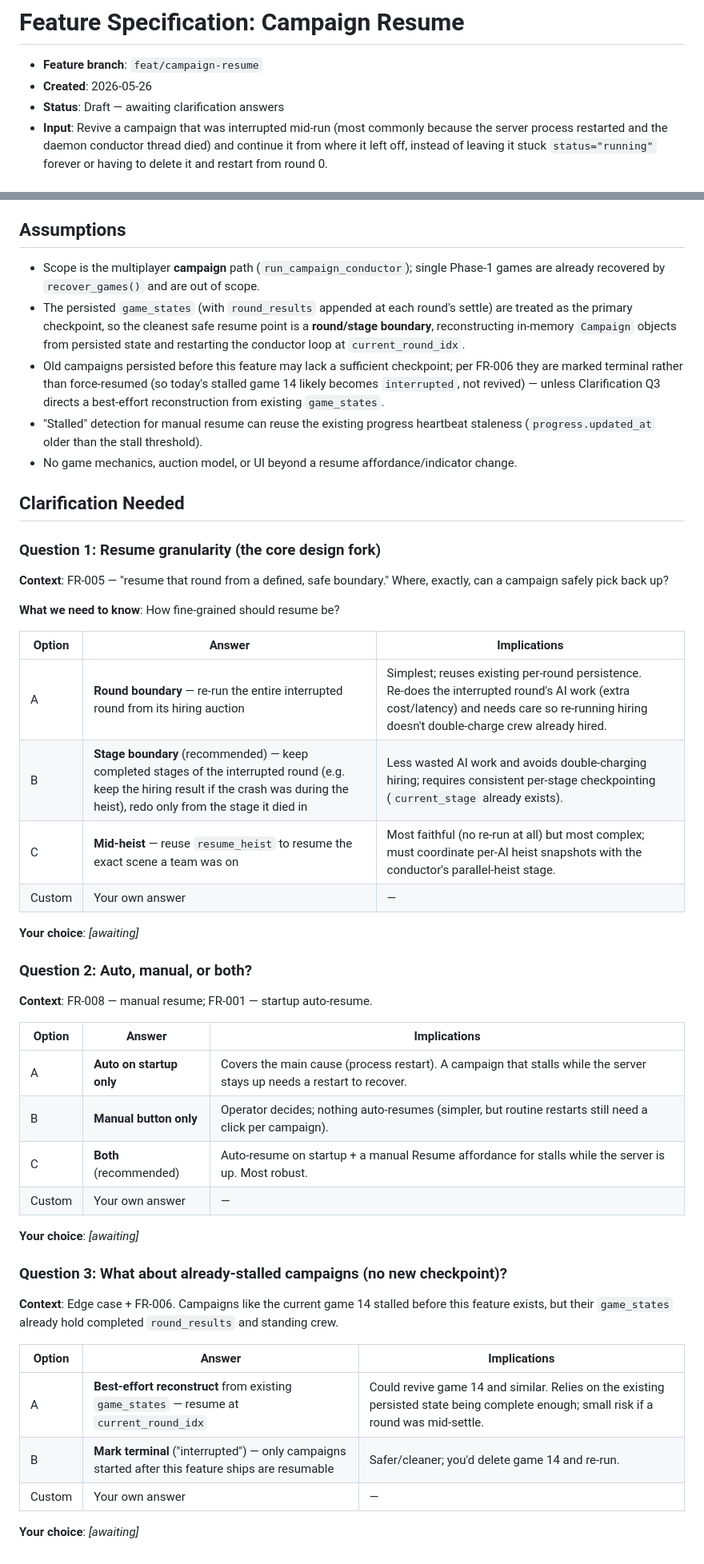
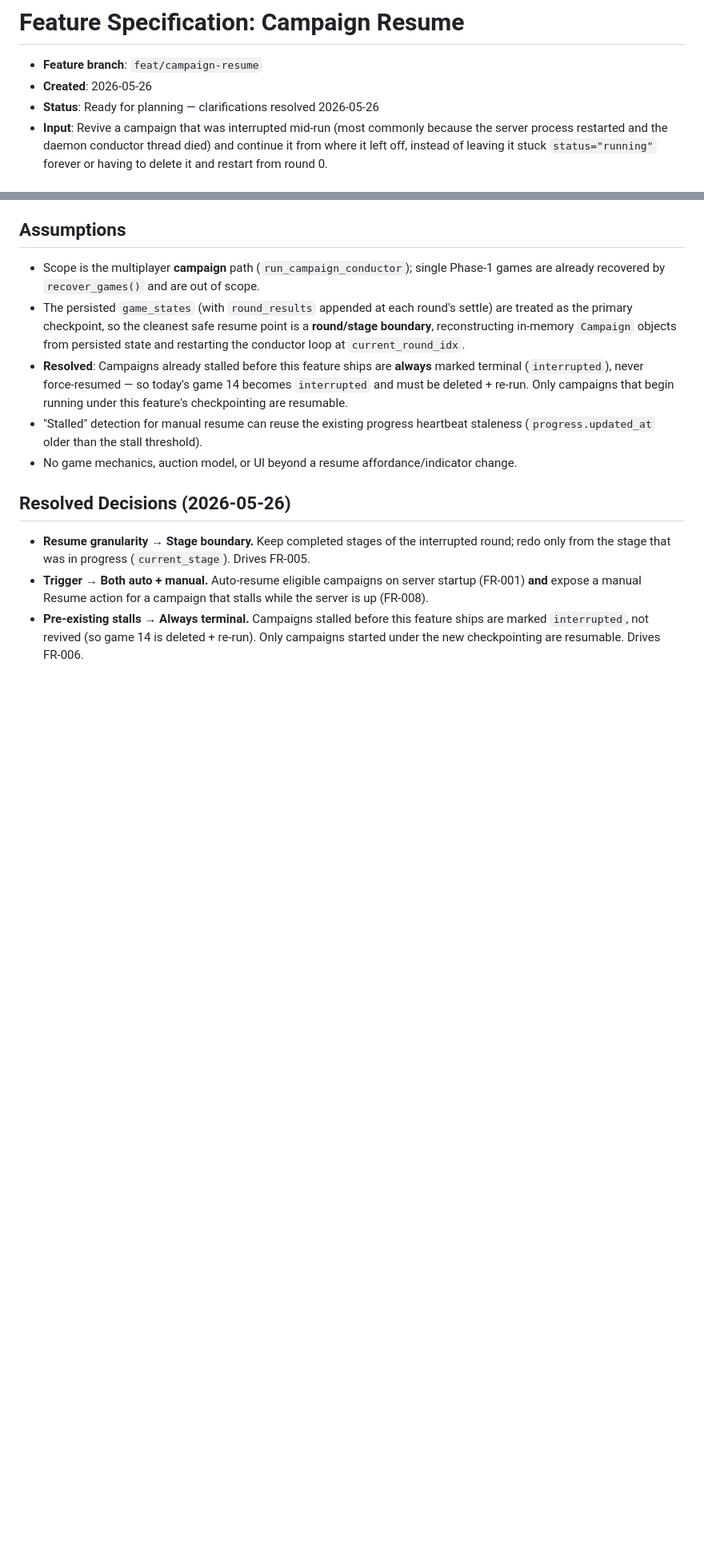
Before and after one commit to chrislawcodes/heist-game, a Markdown page: specs/001-campaign-resume/spec.md, 2 parts joined by grey strips. Shown at 80% size. GitHub-like rendering; blank space fills up the shorter version.

Commit message:
spec: campaign resume — clarifications resolved (stage-boundary, auto+manual, old stalls terminal)

```diff
--- a/specs/001-campaign-resume/spec.md
+++ b/specs/001-campaign-resume/spec.md
@@ -2,7 +2,7 @@
 
 - **Feature branch**: `feat/campaign-resume`
 - **Created**: 2026-05-26
-- **Status**: Draft — awaiting clarification answers
+- **Status**: Ready for planning — clarifications resolved 2026-05-26
 - **Input**: Revive a campaign that was interrupted mid-run (most commonly because the server process restarted and the daemon conductor thread died) and continue it from where it left off, instead of leaving it stuck `status="running"` forever or having to delete it and restart from round 0.
 
 ## Background (grounded in current code)
@@ -98,48 +98,12 @@ As a viewer watching a campaign, after it resumes I see it continue normally —
 
 - Scope is the multiplayer **campaign** path (`run_campaign_conductor`); single Phase‑1 games are already recovered by `recover_games()` and are out of scope.
 - The persisted `game_states` (with `round_results` appended at each round's settle) are treated as the primary checkpoint, so the cleanest safe resume point is a **round/stage boundary**, reconstructing in‑memory `Campaign` objects from persisted state and restarting the conductor loop at `current_round_idx`.
-- Old campaigns persisted before this feature may lack a sufficient checkpoint; per FR‑006 they are marked terminal rather than force‑resumed (so today's stalled game 14 likely becomes `interrupted`, not revived) — unless Clarification Q3 directs a best‑effort reconstruction from existing `game_states`.
+- **Resolved**: Campaigns already stalled before this feature ships are **always** marked terminal (`interrupted`), never force‑resumed — so today's game 14 becomes `interrupted` and must be deleted + re‑run. Only campaigns that begin running under this feature's checkpointing are resumable.
 - "Stalled" detection for manual resume can reuse the existing progress heartbeat staleness (`progress.updated_at` older than the stall threshold).
 - No game mechanics, auction model, or UI beyond a resume affordance/indicator change.
 
-## Clarification Needed
+## Resolved Decisions (2026-05-26)
 
-### Question 1: Resume granularity (the core design fork)
-
-**Context**: FR‑005 — "resume that round from a defined, safe boundary." Where, exactly, can a campaign safely pick back up?
-
-**What we need to know**: How fine‑grained should resume be?
-
-| Option | Answer | Implications |
-|--------|--------|--------------|
-| A | **Round boundary** — re‑run the entire interrupted round from its hiring auction | Simplest; reuses existing per‑round persistence. Re‑does the interrupted round's AI work (extra cost/latency) and needs care so re‑running hiring doesn't double‑charge crew already hired. |
-| B | **Stage boundary** (recommended) — keep completed stages of the interrupted round (e.g. keep the hiring result if the crash was during the heist), redo only from the stage it died in | Less wasted AI work and avoids double‑charging hiring; requires consistent per‑stage checkpointing (`current_stage` already exists). |
-| C | **Mid‑heist** — reuse `resume_heist` to resume the exact scene a team was on | Most faithful (no re‑run at all) but most complex; must coordinate per‑AI heist snapshots with the conductor's parallel‑heist stage. |
-| Custom | Your own answer | — |
-
-**Your choice**: _[awaiting]_
-
-### Question 2: Auto, manual, or both?
-
-**Context**: FR‑008 — manual resume; FR‑001 — startup auto‑resume.
-
-| Option | Answer | Implications |
-|--------|--------|--------------|
-| A | **Auto on startup only** | Covers the main cause (process restart). A campaign that stalls while the server stays up needs a restart to recover. |
-| B | **Manual button only** | Operator decides; nothing auto‑resumes (simpler, but routine restarts still need a click per campaign). |
-| C | **Both** (recommended) | Auto‑resume on startup + a manual Resume affordance for stalls while the server is up. Most robust. |
-| Custom | Your own answer | — |
-
-**Your choice**: _[awaiting]_
-
-### Question 3: What about already‑stalled campaigns (no new checkpoint)?
-
-**Context**: Edge case + FR‑006. Campaigns like the current game 14 stalled before this feature exists, but their `game_states` already hold completed `round_results` and standing crew.
-
-| Option | Answer | Implications |
-|--------|--------|--------------|
-| A | **Best‑effort reconstruct** from existing `game_states` — resume at `current_round_idx` | Could revive game 14 and similar. Relies on the existing persisted state being complete enough; small risk if a round was mid‑settle. |
-| B | **Mark terminal** ("interrupted") — only campaigns started after this feature ships are resumable | Safer/cleaner; you'd delete game 14 and re‑run. |
-| Custom | Your own answer | — |
-
-**Your choice**: _[awaiting]_
+- **Resume granularity → Stage boundary.** Keep completed stages of the interrupted round; redo only from the stage that was in progress (`current_stage`). Drives FR‑005.
+- **Trigger → Both auto + manual.** Auto‑resume eligible campaigns on server startup (FR‑001) **and** expose a manual Resume action for a campaign that stalls while the server is up (FR‑008).
+- **Pre‑existing stalls → Always terminal.** Campaigns stalled before this feature ships are marked `interrupted`, not revived (so game 14 is deleted + re‑run). Only campaigns started under the new checkpointing are resumable. Drives FR‑006.
```
Also changed, not shown: other parts of specs/001-campaign-resume/spec.md (+2 -2 lines).
